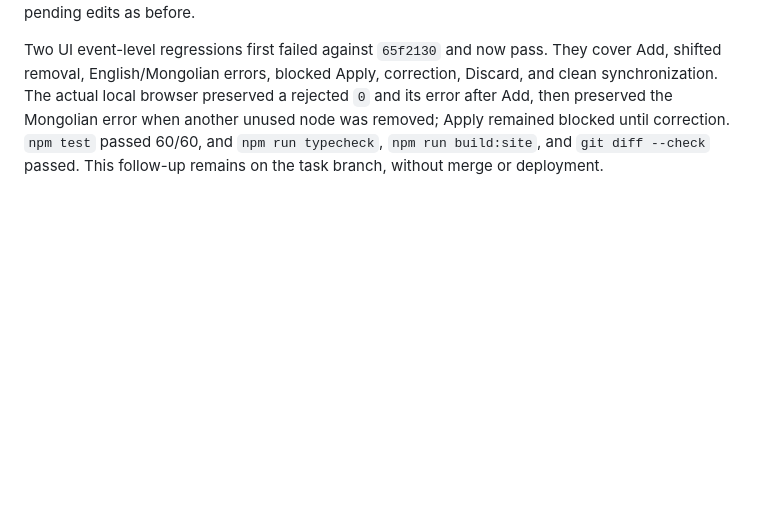
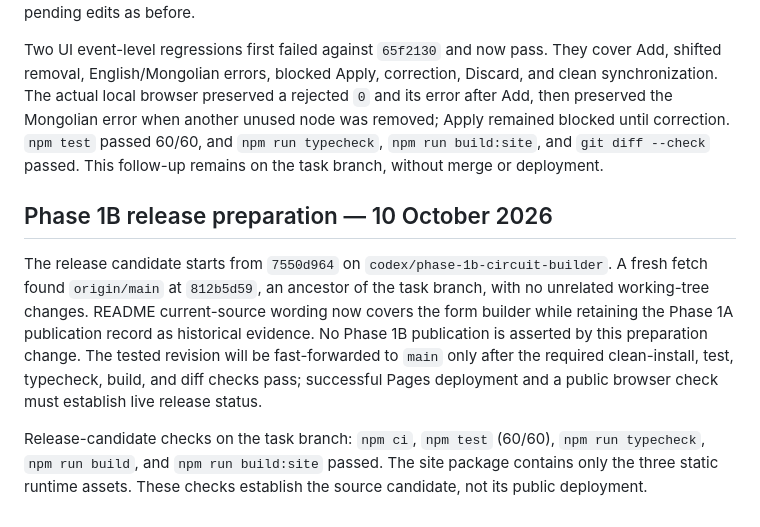
Before and after one commit to gantemur/circuits, a Markdown page: docs/DECISIONS.md, the part around the change. GitHub-like rendering; blank space fills up the shorter version.

```diff
--- a/docs/DECISIONS.md
+++ b/docs/DECISIONS.md
@@ -146,3 +146,9 @@ Final local checks: `node --test test/builder.test.mjs` passed 10/10, `npm test`
 The UI now keys pending node names and validation errors by the original node ID instead of the displayed row index. Adding a node leaves all pending names untouched; removing an unused node discards only that node's pending edit, and other edits follow their nodes when row numbers shift. Apply still rejects any remaining invalid name. Explicit Discard and clean synchronization clear pending edits as before.
 
 Two UI event-level regressions first failed against `65f2130` and now pass. They cover Add, shifted removal, English/Mongolian errors, blocked Apply, correction, Discard, and clean synchronization. The actual local browser preserved a rejected `0` and its error after Add, then preserved the Mongolian error when another unused node was removed; Apply remained blocked until correction. `npm test` passed 60/60, and `npm run typecheck`, `npm run build:site`, and `git diff --check` passed. This follow-up remains on the task branch, without merge or deployment.
+
+## Phase 1B release preparation — 10 October 2026
+
+The release candidate starts from `7550d964` on `codex/phase-1b-circuit-builder`. A fresh fetch found `origin/main` at `812b5d59`, an ancestor of the task branch, with no unrelated working-tree changes. README current-source wording now covers the form builder while retaining the Phase 1A publication record as historical evidence. No Phase 1B publication is asserted by this preparation change. The tested revision will be fast-forwarded to `main` only after the required clean-install, test, typecheck, build, and diff checks pass; successful Pages deployment and a public browser check must establish live release status.
+
+Release-candidate checks on the task branch: `npm ci`, `npm test` (60/60), `npm run typecheck`, `npm run build`, and `npm run build:site` passed. The site package contains only the three static runtime assets. These checks establish the source candidate, not its public deployment.
```
Also changed, not shown: README.md (+7 -7 lines).
